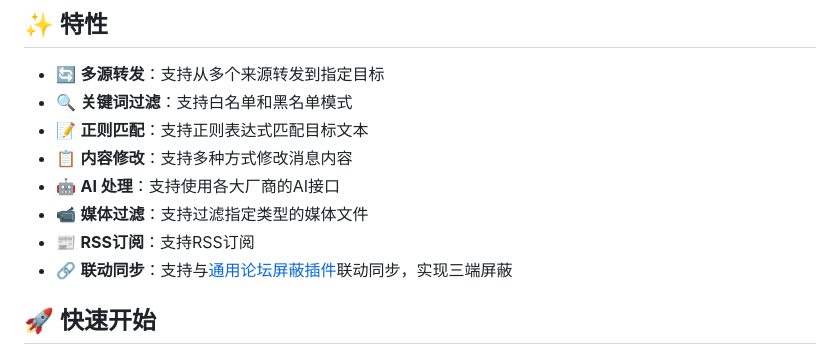
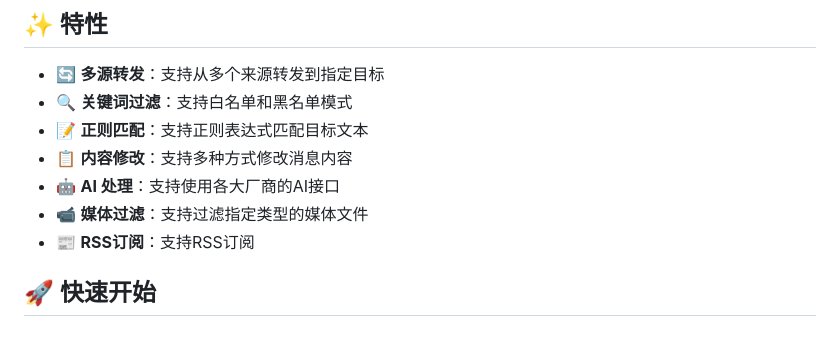
Before and after one commit to zhangnoter/TG, a Markdown page: README.md, the part around the change. Rendered like a GitHub page.

```diff
--- a/README.md
+++ b/README.md
@@ -60,7 +60,6 @@ Telegram 转发器是一个消息转发工具，只需要你的账号加入频
 - 🤖 **AI 处理**：支持使用各大厂商的AI接口
 - 📹 **媒体过滤**：支持过滤指定类型的媒体文件
 - 📰 **RSS订阅**：支持RSS订阅
-- 🔗 **联动同步**：支持与[通用论坛屏蔽插件](https://github.com/heavrnl/universalforumblock)联动同步，实现三端屏蔽
 
 ## 🚀 快速开始
 
```
